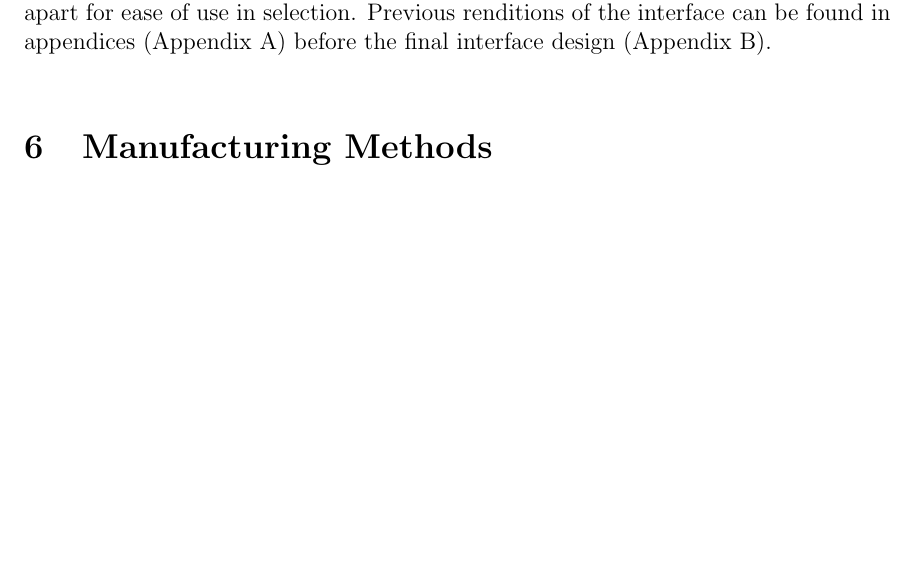
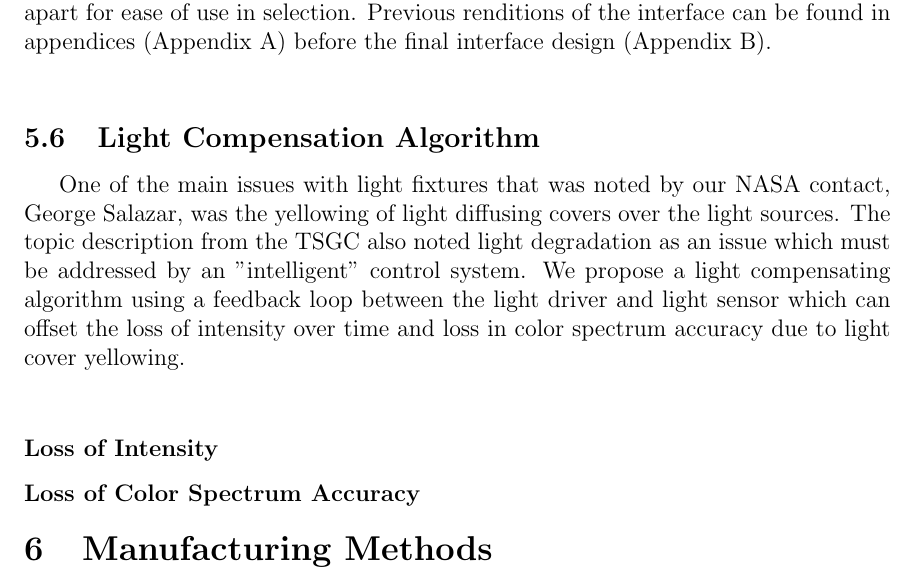
Before and after one commit to croberson94/ILCS, a LaTeX thesis (LaTeX Report/Final_Design_Report.tex): part of page 26 of 54, cut so that both start at the same text, the shorter picture padded with empty space. Compiled offline with pdfLaTeX.

Commit message:
added light compensation section, Croberson can add as well

```diff
--- a/LaTeX Report/Final_Design_Report.tex
+++ b/LaTeX Report/Final_Design_Report.tex
@@ -374,6 +374,15 @@ Workshop 4 IDE is a software package provided by 4D Systems and is able to act a
 %% Touchscreen User Interface for Customized Sleep Cycles
 \subsection{Touchscreen User Interface for Customized Sleep Cycles}
 The Workshop 4 IDE Arduino Extended Graphics 4Duino allows users to write programs using widgets. The widgets used for the touchscreen user interface include 15 fancy buttons setup to be toggles. Of these 15 buttons, 8 are set to be positive and negative offsets with integer increments of 1. This design decision was made for aesthetic reasons and a simple user interface. Four buttons have center alignment and indicate whether each quadrant's lighting fixture is either on or off when selected. The save button is selected for when users want to save the current offset for all quadrants currently, similar to how with thermostats there are day and night settings enabled by the user. There are two profile selections available to the user, and when press take the values recently saved by the save button and apply it to that single profile. The user profile and save button work in conjunction. In the case that a user wants to reset all profiles and offsets but does not want to deactivate the 4Duino device manually, a reset button is provided and functions appropriately. Each button is around 20 pixels apart for ease of use in selection. Previous renditions of the interface can be found in appendices (Appendix A) before the final interface design (Appendix B). \\
+
+%% Automatic Light Compensation Algorithm
+\subsection{Light Compensation Algorithm}
+One of the main issues with light fixtures that was noted by our NASA contact, George Salazar, was the yellowing of light diffusing covers over the light sources. The topic description from the TSGC also noted light degradation as an issue which must be addressed by an "intelligent" control system. We propose a light compensating algorithm using a feedback loop between the light driver and light sensor which can offset the loss of intensity over time and loss in color spectrum accuracy due to light cover yellowing.\\
+\subsubsection{Loss of Intensity}
+%describe current correction
+\subsubsection{Loss of Color Spectrum Accuracy}
+%describe color correction
+
 
 % Strengths and Weaknesses Section (Overall Thoughts, Improvements)
 
```
Also changed, not shown: LaTeX Report/Final_Design_Report.tex (2 more changed lines).
